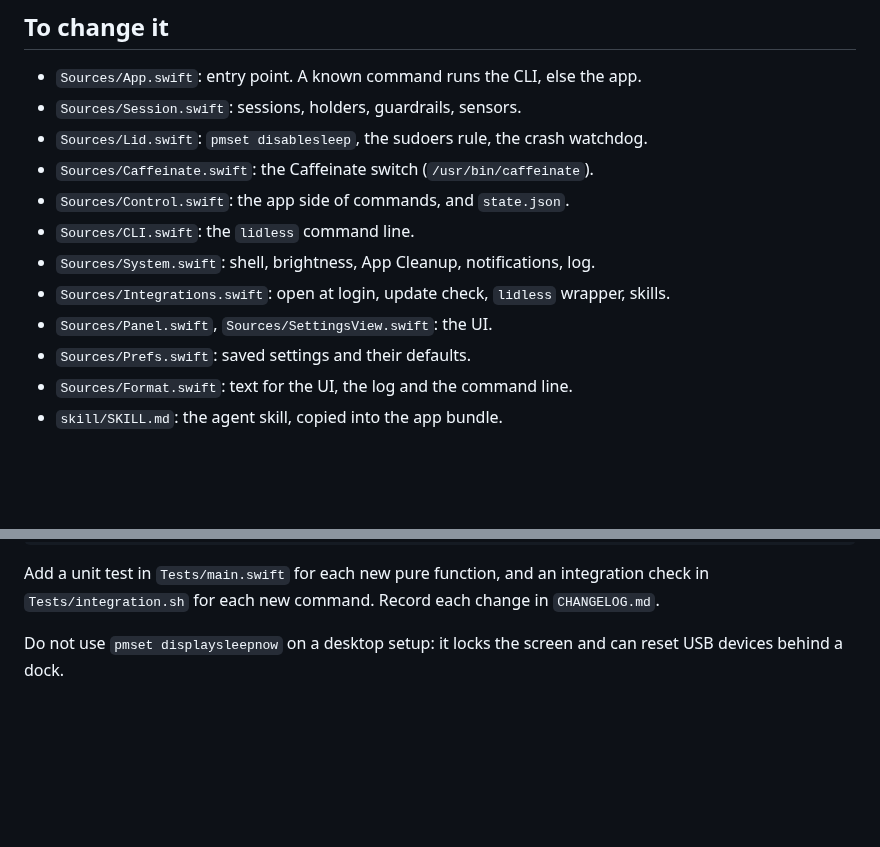
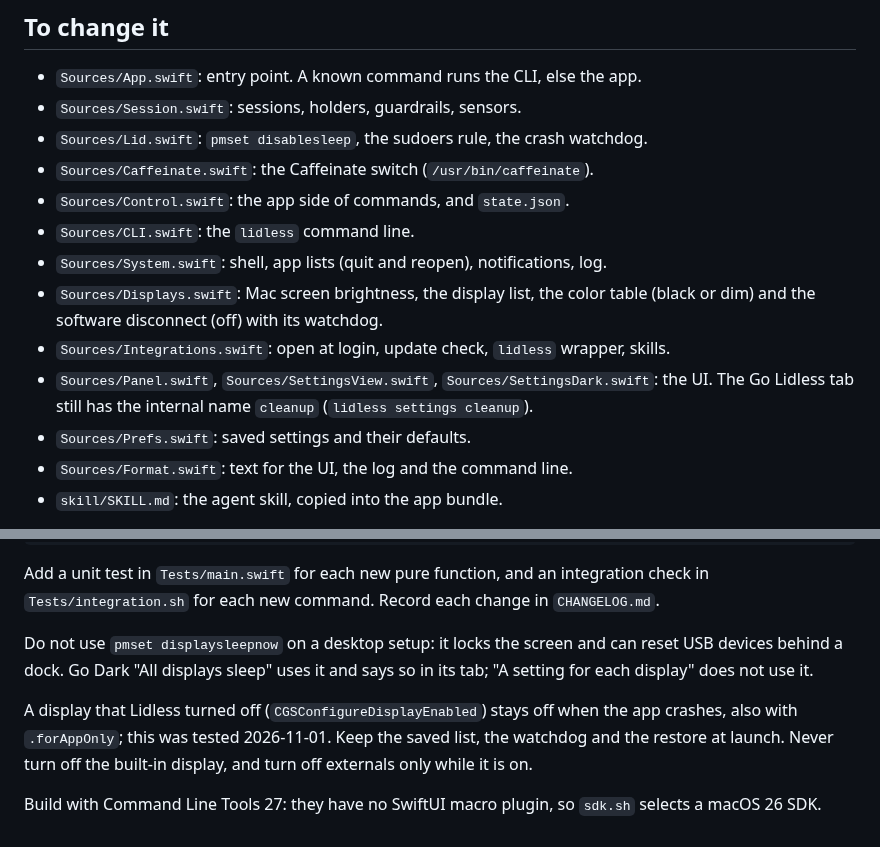
Before and after one commit to Ruelled/lidless, a Markdown page: AGENTS.md, 2 parts joined by grey strips. Drawn GitHub-style; blank space fills up the shorter version.

```diff
--- a/AGENTS.md
+++ b/AGENTS.md
@@ -24,9 +24,12 @@ session is active, restore normal sleep with `sudo pmset -a disablesleep 0`.
 - `Sources/Caffeinate.swift`: the Caffeinate switch (`/usr/bin/caffeinate`).
 - `Sources/Control.swift`: the app side of commands, and `state.json`.
 - `Sources/CLI.swift`: the `lidless` command line.
-- `Sources/System.swift`: shell, brightness, App Cleanup, notifications, log.
+- `Sources/System.swift`: shell, app lists (quit and reopen), notifications, log.
+- `Sources/Displays.swift`: Mac screen brightness, the display list, the color
+  table (black or dim) and the software disconnect (off) with its watchdog.
 - `Sources/Integrations.swift`: open at login, update check, `lidless` wrapper, skills.
-- `Sources/Panel.swift`, `Sources/SettingsView.swift`: the UI.
+- `Sources/Panel.swift`, `Sources/SettingsView.swift`, `Sources/SettingsDark.swift`: the UI.
+  The Go Lidless tab still has the internal name `cleanup` (`lidless settings cleanup`).
 - `Sources/Prefs.swift`: saved settings and their defaults.
 - `Sources/Format.swift`: text for the UI, the log and the command line.
 - `skill/SKILL.md`: the agent skill, copied into the app bundle.
@@ -46,4 +49,13 @@ integration check in `Tests/integration.sh` for each new command. Record each
 change in `CHANGELOG.md`.
 
 Do not use `pmset displaysleepnow` on a desktop setup: it locks the screen and
-can reset USB devices behind a dock.
+can reset USB devices behind a dock. Go Dark "All displays sleep" uses it and
+says so in its tab; "A setting for each display" does not use it.
+
+A display that Lidless turned off (`CGSConfigureDisplayEnabled`) stays off
+when the app crashes, also with `.forAppOnly`; this was tested 2026-11-01.
+Keep the saved list, the watchdog and the restore at launch. Never turn off
+the built-in display, and turn off externals only while it is on.
+
+Build with Command Line Tools 27: they have no SwiftUI macro plugin, so
+`sdk.sh` selects a macOS 26 SDK.
```
Also changed, not shown: CHANGELOG.md (+10 -0 lines), README.md (+23 -27 lines), docs/panel.png (added), 10 other files.
